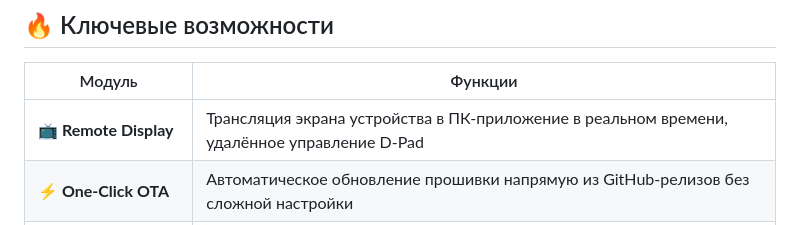
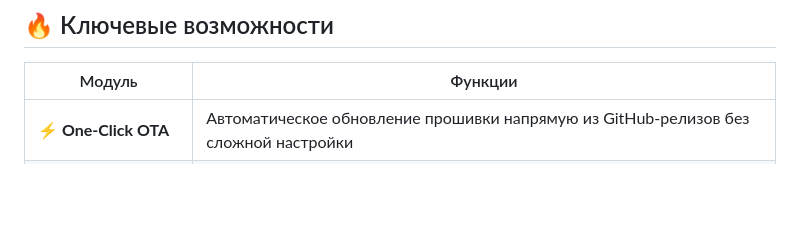
Before and after one commit to ESRHunter/ESP-Hunter, a Markdown page: README.md, the part around the change. Drawn GitHub-style; blank space fills up the shorter version.

```diff
--- a/README.md
+++ b/README.md
@@ -11,7 +11,6 @@
 
 | Модуль | Функции |
 |--------|---------|
-| **📺 Remote Display** | Трансляция экрана устройства в ПК-приложение в реальном времени, удалённое управление D-Pad |
 | **⚡ One-Click OTA** | Автоматическое обновление прошивки напрямую из GitHub-релизов без сложной настройки |
 | **📡 RFID/NFC** | Чтение, запись, стирание и эмуляция меток Mifare Classic через модуль PN532 (I2C) |
 | **✴️ IR (Инфракрасный)** | TV-B-GONE (98+ кодов) для выключения телевизоров и кондиционеров, приём и передача любых ИК-сигналов |
```
